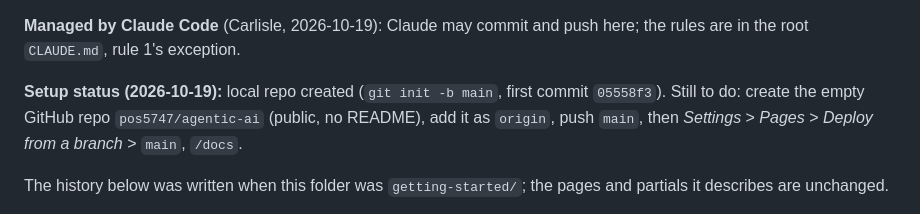
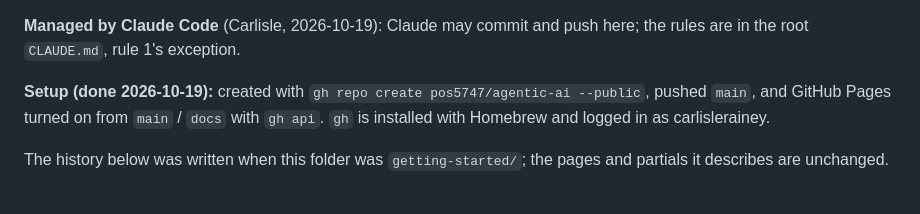
Before and after one commit to pos5747/agentic-ai, a Markdown page: README.md, the part around the change. Drawn GitHub-style.

Commit message:
Record that the repo and Pages are set up
Co-Authored-By: Claude Opus 5.5 <noreply@anthropic.com>

```diff
--- a/README.md
+++ b/README.md
@@ -16,10 +16,9 @@ then.
 **Managed by Claude Code** (Carlisle, 2026-10-19): Claude may commit and push
 here; the rules are in the root `CLAUDE.md`, rule 1's exception.
 
-**Setup status (2026-10-19):** local repo created (`git init -b main`, first
-commit `05558f3`). Still to do: create the empty GitHub repo
-`pos5747/agentic-ai` (public, no README), add it as `origin`, push `main`,
-then *Settings* > *Pages* > *Deploy from a branch* > `main`, `/docs`.
+**Setup (done 2026-10-19):** created with `gh repo create pos5747/agentic-ai
+--public`, pushed `main`, and GitHub Pages turned on from `main` / `docs` with
+`gh api`. `gh` is installed with Homebrew and logged in as carlislerainey.
 
 The history below was written when this folder was `getting-started/`; the
 pages and partials it describes are unchanged.
```
